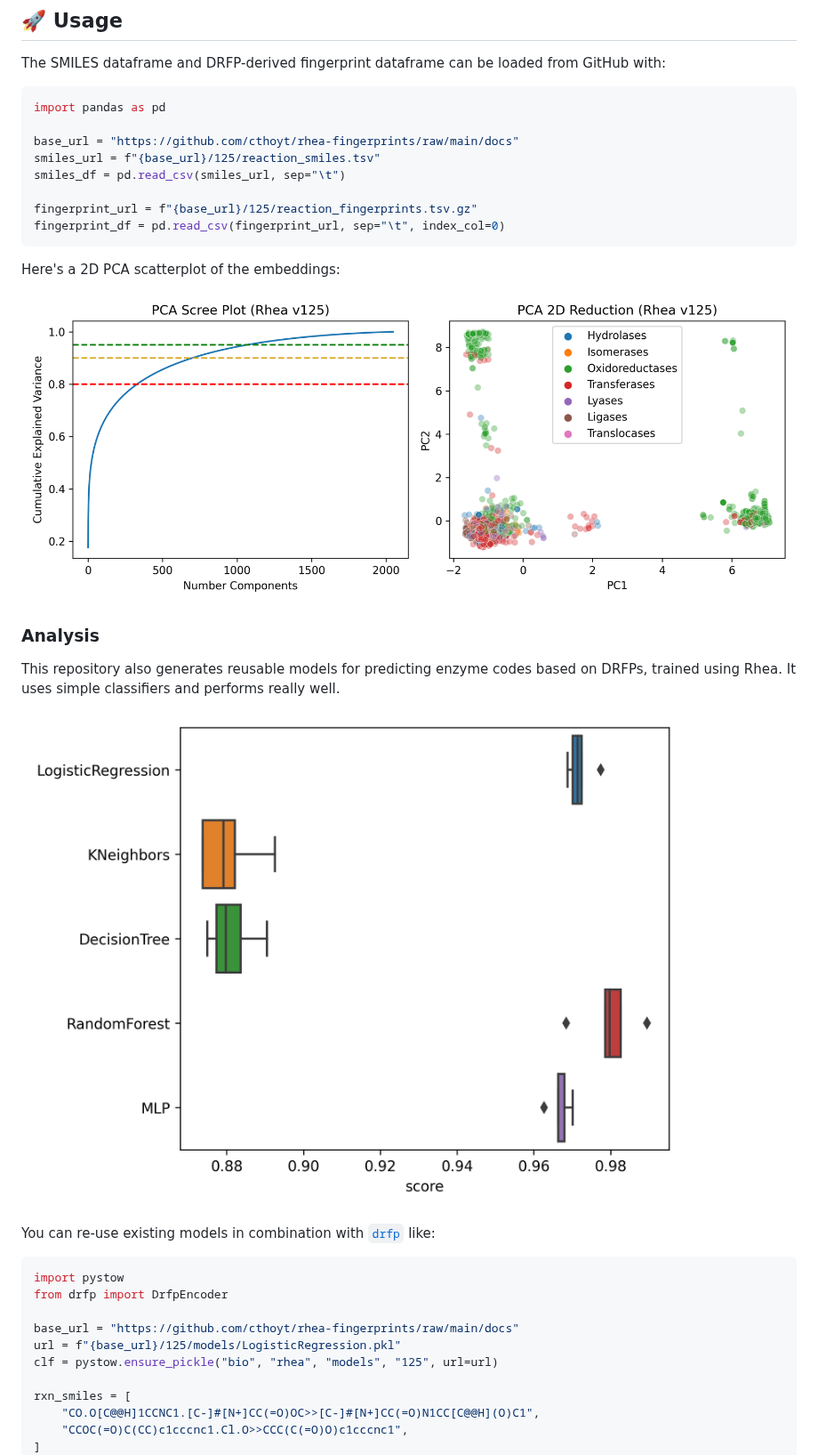
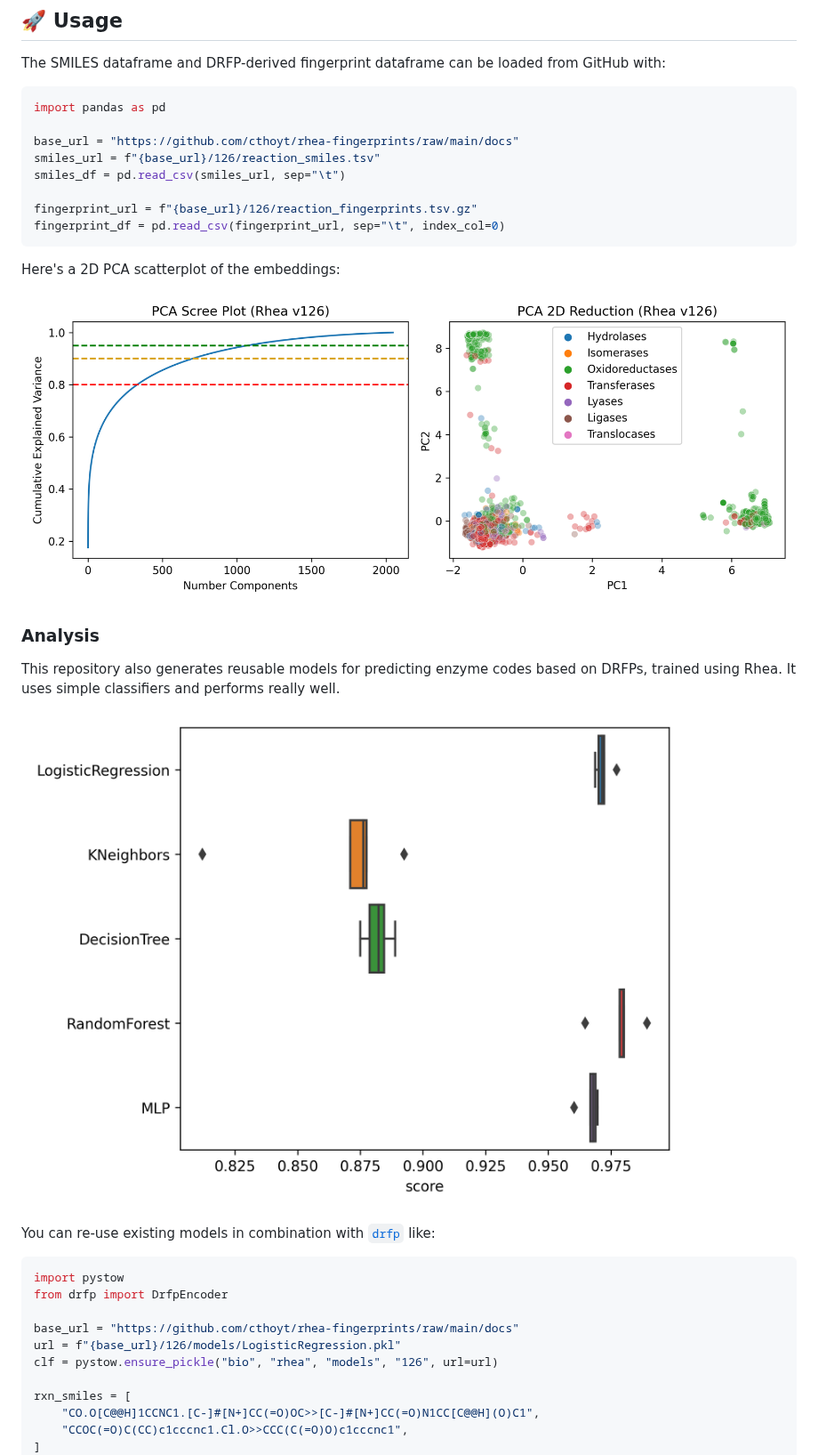
Before and after one commit to cthoyt/rhea-fingerprints, a Markdown page: README.md, the part around the change. Shown at 89% size. Rendered like a GitHub page; pictures changed too: docs/126/models/clf_results.png (added), docs/126/scatter.png (added).

Commit message:
⚗️ Update to version 126

````diff
--- a/README.md
+++ b/README.md
@@ -14,23 +14,23 @@ The SMILES dataframe and DRFP-derived fingerprint dataframe can be loaded from G
 import pandas as pd
 
 base_url = "https://github.com/cthoyt/rhea-fingerprints/raw/main/docs"
-smiles_url = f"{base_url}/125/reaction_smiles.tsv"
+smiles_url = f"{base_url}/126/reaction_smiles.tsv"
 smiles_df = pd.read_csv(smiles_url, sep="\t")
 
-fingerprint_url = f"{base_url}/125/reaction_fingerprints.tsv.gz"
+fingerprint_url = f"{base_url}/126/reaction_fingerprints.tsv.gz"
 fingerprint_df = pd.read_csv(fingerprint_url, sep="\t", index_col=0)
 ```
 
 Here's a 2D PCA scatterplot of the embeddings:
 
-![Scatterplot of DRFPs](docs/125/scatter.png)
+![Scatterplot of DRFPs](docs/126/scatter.png)
 
 ### Analysis
 
 This repository also generates reusable models for predicting enzyme codes based on DRFPs, trained
 using Rhea. It uses simple classifiers and performs really well.
 
-![Scatterplot of classifier results](docs/125/models/clf_results.png)
+![Scatterplot of classifier results](docs/126/models/clf_results.png)
 
 You can re-use existing models in combination with [`drfp`](https://github.com/reymond-group/drfp) like:
 
@@ -39,8 +39,8 @@ import pystow
 from drfp import DrfpEncoder
 
 base_url = "https://github.com/cthoyt/rhea-fingerprints/raw/main/docs"
-url = f"{base_url}/125/models/LogisticRegression.pkl"
-clf = pystow.ensure_pickle("bio", "rhea", "models", "125", url=url)
+url = f"{base_url}/126/models/LogisticRegression.pkl"
+clf = pystow.ensure_pickle("bio", "rhea", "models", "126", url=url)
 
 rxn_smiles = [
     "CO.O[C@@H]1CCNC1.[C-]#[N+]CC(=O)OC>>[C-]#[N+]CC(=O)N1CC[C@@H](O)C1",
````
Also changed, not shown: 11 other files.
